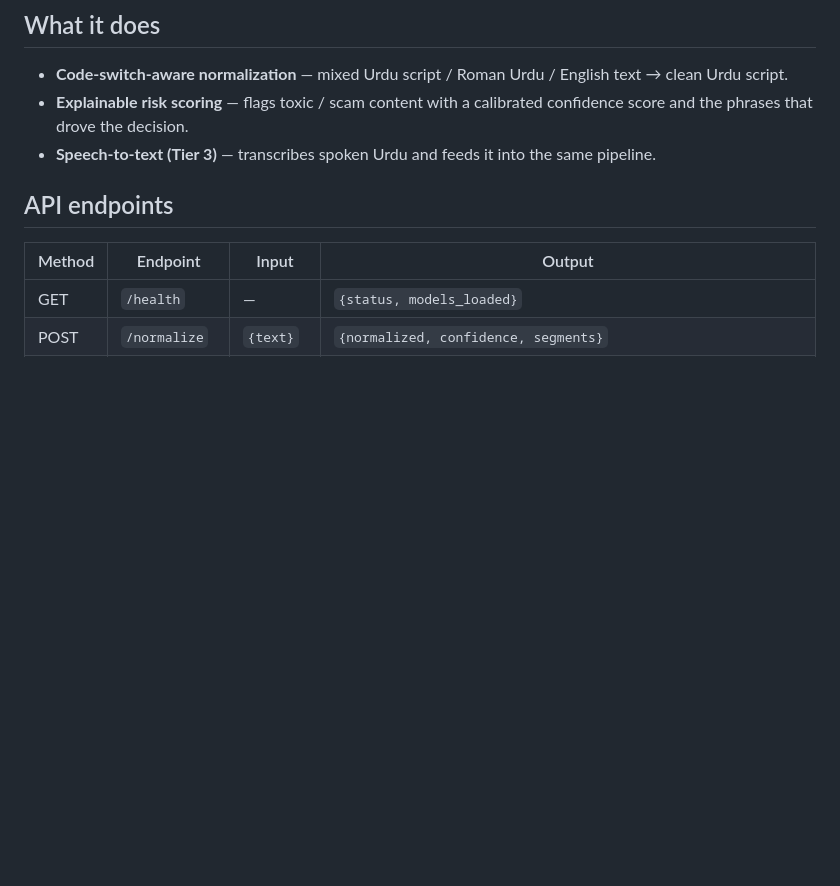
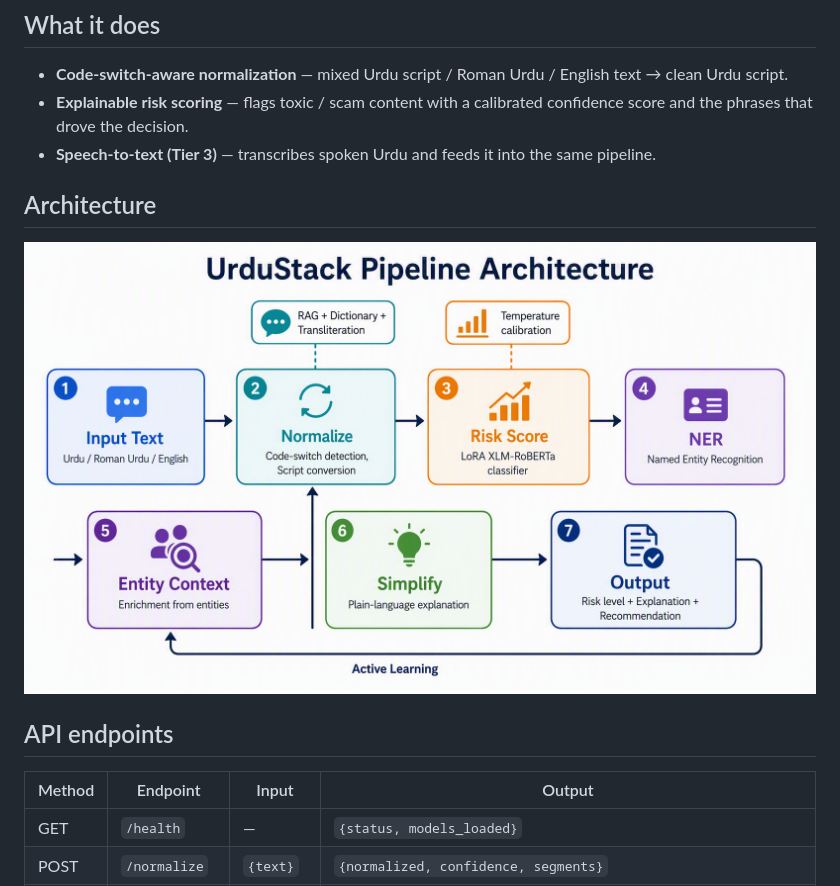
Before and after one commit to munazat/UrduStack, a Markdown page: README.md, the part around the change. Drawn GitHub-style; pictures changed too: static/architecture.png (added); blank space fills up the shorter version.

Commit message:
Add pipeline architecture diagram to README
7-stage cascade visual: Input → Normalize → Risk Score → NER →
Entity Context → Simplify → Output, with RAG/transliteration and
temperature calibration callouts plus active learning feedback loop.

```diff
--- a/README.md
+++ b/README.md
@@ -18,6 +18,10 @@ A unified, self-hosted, code-switch-aware Urdu NLP infrastructure layer for Urdu
 - **Code-switch-aware normalization** — mixed Urdu script / Roman Urdu / English text → clean Urdu script.
 - **Explainable risk scoring** — flags toxic / scam content with a calibrated confidence score and the phrases that drove the decision.
 - **Speech-to-text (Tier 3)** — transcribes spoken Urdu and feeds it into the same pipeline.
+
+## Architecture
+
+![UrduStack Pipeline Architecture](static/architecture.png)
 
 ## API endpoints
 
```
